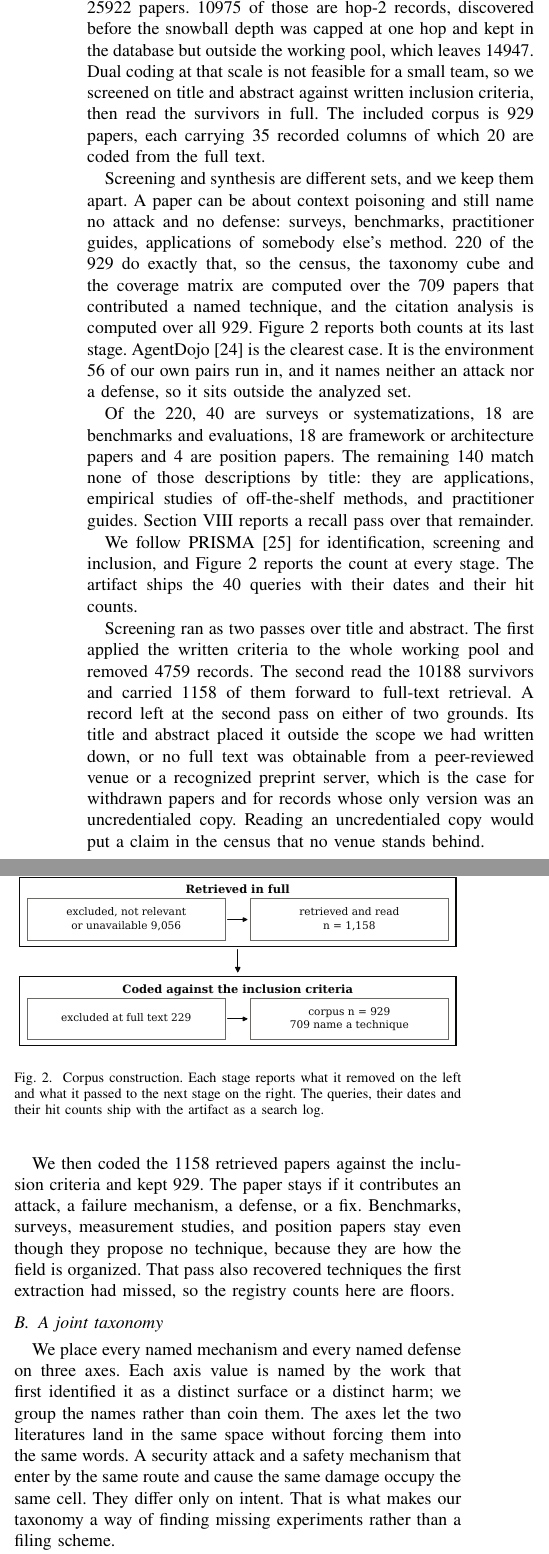
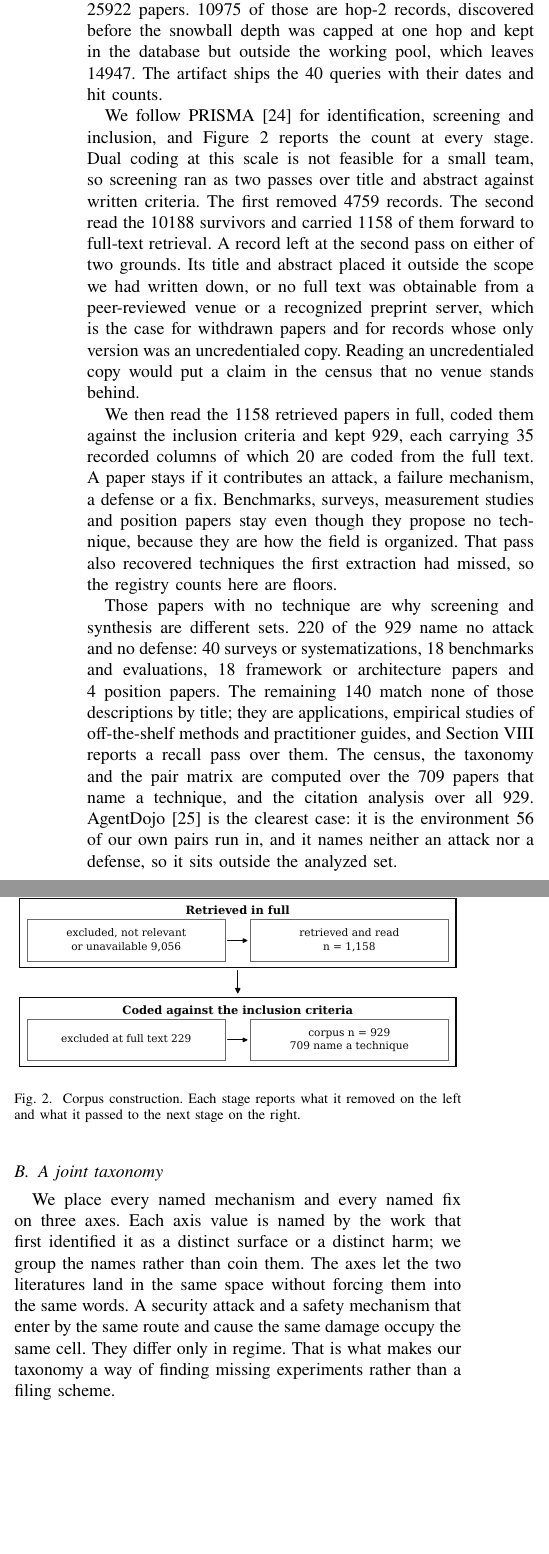
Before and after one commit to Nyamtulla/context_poison, a LaTeX paper (latex/main.tex, which reads latex/sections/03-literatures.tex): two parts of the columns of page 4 of 22 before the commit and two parts of the columns of page 4 of 21 after it, joined at a grey line, cut so that both start at the same text, the shorter picture padded with empty space. Compiled offline with pdfLaTeX.

Commit message:
Remove the repetitions from every subsection of Section 3
Corpus described screening twice, the papers that name no technique three
times, and the PRISMA figure three times. It now runs in the order the
corpus was built: search, screening with the figure, full-text coding, and
then the analyzed set.

Taxonomy said "effort is concentrated rather than scarce" twice, gave the
security and safety mechanism counts twice, and spent two paragraphs on fixes
being tested in one regime. Its opening still used "defense" and "intent"
where Section 2's terms are fix and regime.

Regime versus venue redefined the two terms Section 2 already defines, and
ended by stating the next subsection's citation finding before measuring it.
Cross-citation gave the same rate twice, once from each side. Recovered pairs
defined "defense" against Section 2's definition. Reporter bias printed its
numbers in the caption and again in the text.

Division of labor's last paragraph restated the Answer to RQ1 that follows
it, and one paragraph re-printed a citation rate and repeated "nobody has
checked" from the untested region. The lag it describes is now the macro
range rather than "one to three years" typed out.

```diff
--- a/latex/sections/03-literatures.tex
+++ b/latex/sections/03-literatures.tex
@@ -11,61 +11,52 @@ Scholar Academic Graph and arXiv APIs with keyword clusters drawn from both
 vocabularies, and snowballed forward and backward. The discovery pool reached
 \NDiscovered{} papers. \NHopTwo{} of those are hop-2 records, discovered
 before the snowball depth was capped at one hop and kept in the database but
-outside the working pool, which leaves \NWorkingPool{}. Dual coding at that
-scale is not feasible for a small team, so we screened on title and abstract
-against written inclusion criteria, then read the survivors in full. The included corpus is \NCorpus{} papers, each carrying
-\NColumns{} recorded columns of which \NCodedFields{} are coded from the full
-text.
-
-Screening and synthesis are different sets, and we keep them apart.
-A paper can be about context poisoning and still name no attack and no
-defense: surveys, benchmarks, practitioner guides, applications of somebody
-else's method. \NNoTechnique{} of the \NCorpus{} do exactly that, so the
-census, the taxonomy cube and the coverage matrix are computed over the
-\NAnalysed{} papers that contributed a named technique, and the citation
-analysis is computed over all \NCorpus{}. Figure~\ref{fig:prisma} reports both counts at
-its last stage. AgentDojo~\cite{debenedetti-2024-agentdojo} is the
-clearest case. It is the environment \NAgentPairs{} of our own pairs run in, and it names
-neither an attack nor a defense, so it sits outside the analyzed set.
-
-Of the \NNoTechnique{}, \NNoTechSurvey{} are surveys or systematizations,
-\NNoTechBench{} are benchmarks and evaluations, \NNoTechFramework{} are
-framework or architecture papers and \NNoTechPosition{} are position papers.
-The remaining \NNoTechOther{} match none of those descriptions by title: they
-are applications, empirical studies of off-the-shelf methods, and practitioner
-guides. Section~\ref{sec:threats} reports a recall pass over that
-remainder.
-
-\begin{figure}[t]
-\centering
-\includegraphics[width=\columnwidth]{figures/fig9_prisma}
-\caption{Corpus construction. Each stage reports what it removed on the
-left and what it passed to the next stage on the right. The queries, their
-dates and their hit counts ship with the artifact as a search log.}
-\label{fig:prisma}
-\end{figure}
+outside the working pool, which leaves \NWorkingPool{}. The artifact ships the
+\NQueries{} queries with their dates and hit counts.
 
 We follow PRISMA~\cite{page-2021-prisma} for identification, screening and
-inclusion, and Figure~\ref{fig:prisma} reports the count at every stage. The
-artifact ships the \NQueries{} queries with their dates and their hit counts.
-
-Screening ran as two passes over title and abstract. The first applied the
-written criteria to the whole working pool and removed \NAutoExcluded{}
-records. The second read the \NSurvived{} survivors and carried
-\NFullText{} of them forward to full-text retrieval. A record left at the
-second pass on either of two grounds. Its title and abstract placed it
+inclusion, and Figure~\ref{fig:prisma} reports the count at every stage. Dual
+coding at this scale is not feasible for a small team, so screening ran as two
+passes over title and abstract against written criteria. The first removed
+\NAutoExcluded{} records. The second read the \NSurvived{} survivors and
+carried \NFullText{} of them forward to full-text retrieval. A record left at
+the second pass on either of two grounds. Its title and abstract placed it
 outside the scope we had written down, or no full text was obtainable from a
 peer-reviewed venue or a recognized preprint server, which is the case for
 withdrawn papers and for records whose only version was an uncredentialed
 copy. Reading an uncredentialed copy would put a claim in the census that no
 venue stands behind.
 
-We then coded the \NFullText{} retrieved papers against the inclusion
-criteria and kept \NCorpus{}. The paper stays if it contributes an attack, a failure mechanism, a defense, or a fix.
-Benchmarks, surveys, measurement studies, and position papers stay even though
+\begin{figure}[t]
+\centering
+\includegraphics[width=\columnwidth]{figures/fig9_prisma}
+\caption{Corpus construction. Each stage reports what it removed on the
+left and what it passed to the next stage on the right.}
+\label{fig:prisma}
+\end{figure}
+
+We then read the \NFullText{} retrieved papers in full, coded them against
+the inclusion criteria and kept \NCorpus{}, each carrying \NColumns{} recorded
+columns of which \NCodedFields{} are coded from the full text. A paper stays
+if it contributes an attack, a failure mechanism, a defense or a fix.
+Benchmarks, surveys, measurement studies and position papers stay even though
 they propose no technique, because they are how the field is organized. That
 pass also recovered techniques the first extraction had missed, so the
 registry counts here are floors.
+
+Those papers with no technique are why screening and synthesis are different
+sets. \NNoTechnique{} of the \NCorpus{} name no attack and no defense:
+\NNoTechSurvey{} surveys or systematizations, \NNoTechBench{} benchmarks and
+evaluations, \NNoTechFramework{} framework or architecture papers and
+\NNoTechPosition{} position papers. The remaining \NNoTechOther{} match none of
+those descriptions by title; they are applications, empirical studies of
+off-the-shelf methods and practitioner guides, and Section~\ref{sec:threats}
+reports a recall pass over them. The census, the taxonomy and the pair matrix
+are computed over the \NAnalysed{} papers that name a technique, and the
+citation analysis over all \NCorpus{}. AgentDojo~\cite{debenedetti-2024-agentdojo}
+is the clearest case: it is the environment \NAgentPairs{} of our own pairs
+run in, and it names neither an attack nor a defense, so it sits outside the
+analyzed set.
 
 \begin{figure*}[t]
 \centering
@@ -82,12 +73,12 @@ A defense can intervene at one of three points between them.}
 
 
 
-We place every named mechanism and every named defense on three axes. Each
+We place every named mechanism and every named fix on three axes. Each
 axis value is named by the work that first identified it as a distinct
 surface or a distinct harm; we group the names rather than coin them. The axes let the two
 literatures land in the same space without forcing them into the same words. A
 security attack and a safety mechanism that enter by the same route
-and cause the same damage occupy the same cell. They differ only on intent. That is what makes our taxonomy a way of finding missing
+and cause the same damage occupy the same cell. They differ only in regime. That is what makes our taxonomy a way of finding missing
 experiments rather than a filing scheme.
 
 
```
Also changed, not shown: latex/sections/03-literatures.tex (88 more changed lines).
